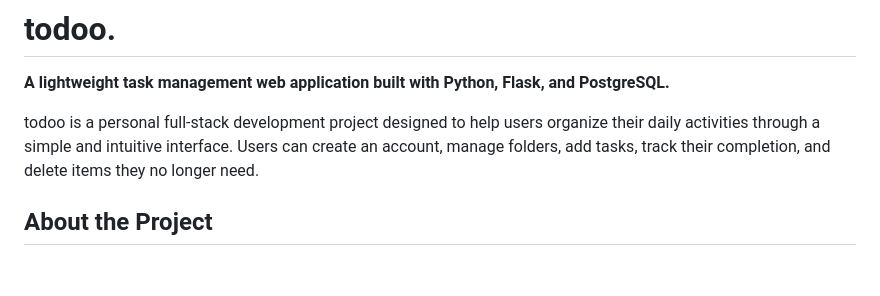
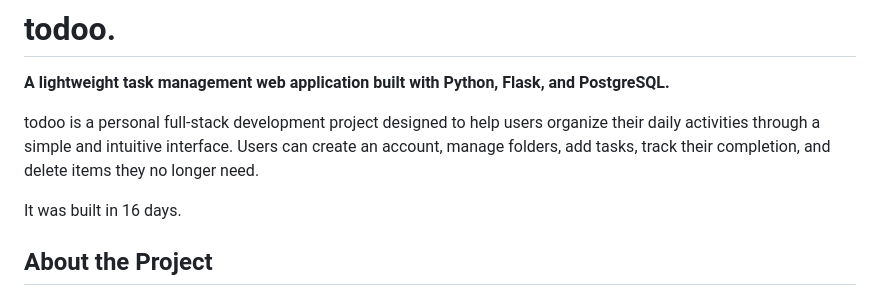
Before and after one commit to raphaeldahomay/todo-app, a Markdown page: README.md, the part around the change. GitHub-like rendering; blank space fills up the shorter version.

```diff
--- a/README.md
+++ b/README.md
@@ -3,6 +3,8 @@
 **A lightweight task management web application built with Python, Flask, and PostgreSQL.**
 
 todoo is a personal full-stack development project designed to help users organize their daily activities through a simple and intuitive interface. Users can create an account, manage folders, add tasks, track their completion, and delete items they no longer need.
+
+It was built in 16 days.
 
 ## About the Project
 
```
